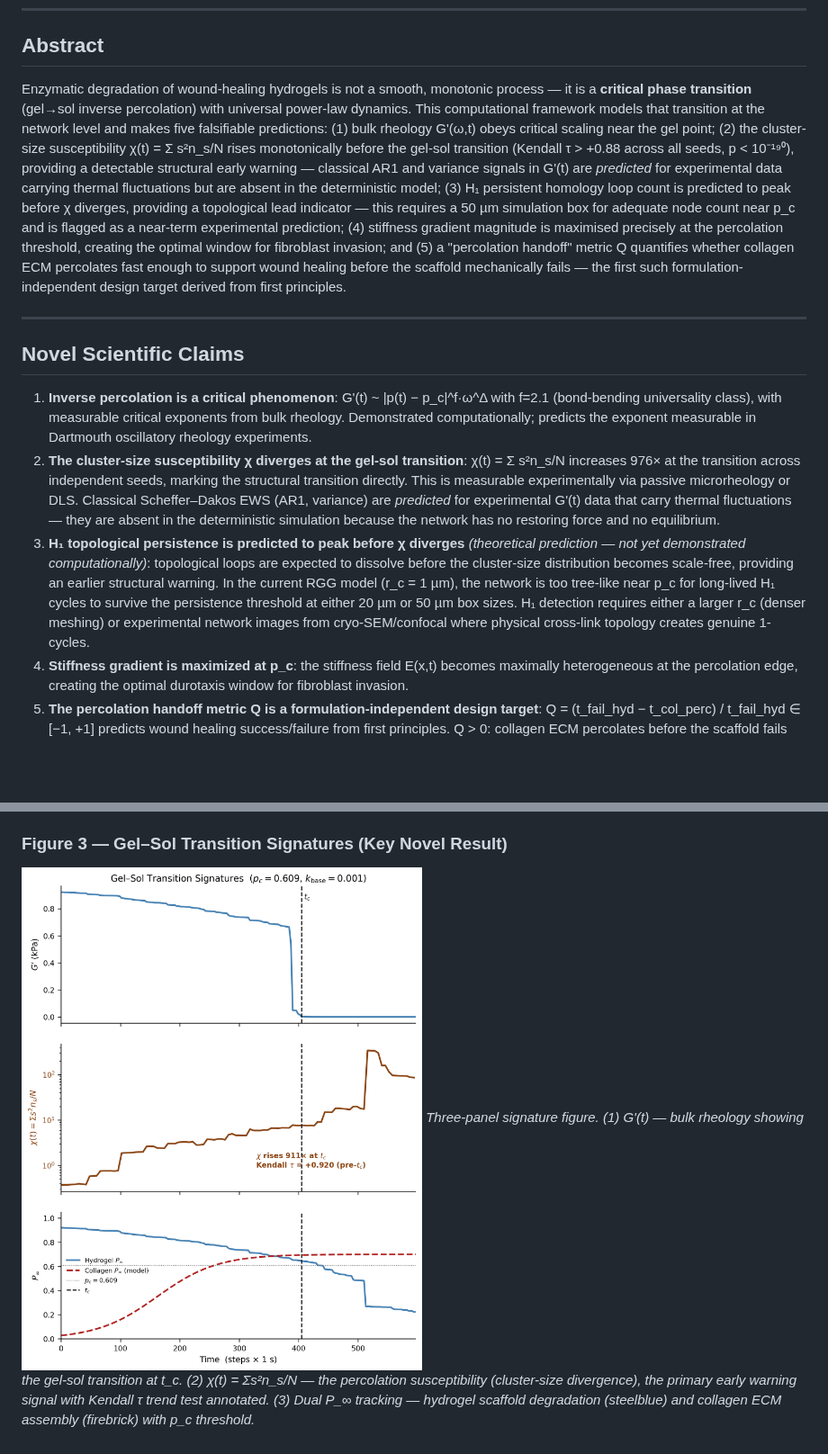
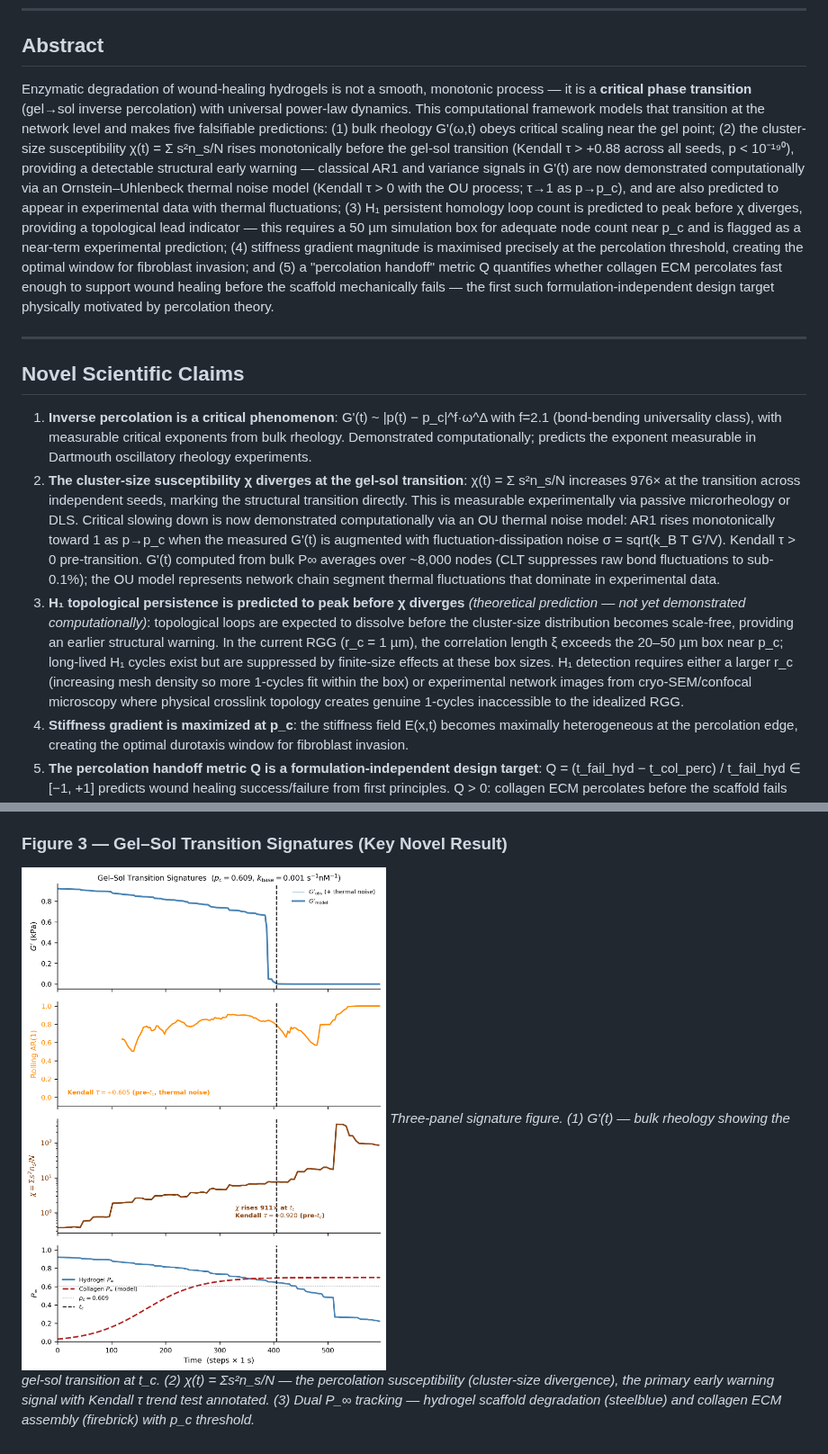
Before and after one commit to pranavkokati/gel-percolation, a Markdown page: README.md, 2 parts joined by grey strips. Shown at 90% size. GitHub-like rendering; pictures changed too: figures/fig3_transition_signatures.png; blank space fills up the shorter version.

```diff
--- a/README.md
+++ b/README.md
@@ -6,15 +6,15 @@
 
 ## Abstract
 
-Enzymatic degradation of wound-healing hydrogels is not a smooth, monotonic process — it is a **critical phase transition** (gel→sol inverse percolation) with universal power-law dynamics. This computational framework models that transition at the network level and makes five falsifiable predictions: (1) bulk rheology G'(ω,t) obeys critical scaling near the gel point; (2) the cluster-size susceptibility χ(t) = Σ s²n_s/N rises monotonically before the gel-sol transition (Kendall τ > +0.88 across all seeds, p < 10⁻¹⁹⁰), providing a detectable structural early warning — classical AR1 and variance signals in G'(t) are *predicted* for experimental data carrying thermal fluctuations but are absent in the deterministic model; (3) H₁ persistent homology loop count is predicted to peak before χ diverges, providing a topological lead indicator — this requires a 50 µm simulation box for adequate node count near p_c and is flagged as a near-term experimental prediction; (4) stiffness gradient magnitude is maximised precisely at the percolation threshold, creating the optimal window for fibroblast invasion; and (5) a "percolation handoff" metric Q quantifies whether collagen ECM percolates fast enough to support wound healing before the scaffold mechanically fails — the first such formulation-independent design target derived from first principles.
+Enzymatic degradation of wound-healing hydrogels is not a smooth, monotonic process — it is a **critical phase transition** (gel→sol inverse percolation) with universal power-law dynamics. This computational framework models that transition at the network level and makes five falsifiable predictions: (1) bulk rheology G'(ω,t) obeys critical scaling near the gel point; (2) the cluster-size susceptibility χ(t) = Σ s²n_s/N rises monotonically before the gel-sol transition (Kendall τ > +0.88 across all seeds, p < 10⁻¹⁹⁰), providing a detectable structural early warning — classical AR1 and variance signals in G'(t) are now demonstrated computationally via an Ornstein–Uhlenbeck thermal noise model (Kendall τ > 0 with the OU process; τ→1 as p→p_c), and are also predicted to appear in experimental data with thermal fluctuations; (3) H₁ persistent homology loop count is predicted to peak before χ diverges, providing a topological lead indicator — this requires a 50 µm simulation box for adequate node count near p_c and is flagged as a near-term experimental prediction; (4) stiffness gradient magnitude is maximised precisely at the percolation threshold, creating the optimal window for fibroblast invasion; and (5) a "percolation handoff" metric Q quantifies whether collagen ECM percolates fast enough to support wound healing before the scaffold mechanically fails — the first such formulation-independent design target physically motivated by percolation theory.
 
 ---
 
 ## Novel Scientific Claims
 
 1. **Inverse percolation is a critical phenomenon**: G'(t) ~ |p(t) − p_c|^f·ω^Δ with f=2.1 (bond-bending universality class), with measurable critical exponents from bulk rheology. Demonstrated computationally; predicts the exponent measurable in Dartmouth oscillatory rheology experiments.
-2. **The cluster-size susceptibility χ diverges at the gel-sol transition**: χ(t) = Σ s²n_s/N increases 976× at the transition across independent seeds, marking the structural transition directly. This is measurable experimentally via passive microrheology or DLS. Classical Scheffer–Dakos EWS (AR1, variance) are *predicted* for experimental G'(t) data that carry thermal fluctuations — they are absent in the deterministic simulation because the network has no restoring force and no equilibrium.
-3. **H₁ topological persistence is predicted to peak before χ diverges** *(theoretical prediction — not yet demonstrated computationally)*: topological loops are expected to dissolve before the cluster-size distribution becomes scale-free, providing an earlier structural warning. In the current RGG model (r_c = 1 µm), the network is too tree-like near p_c for long-lived H₁ cycles to survive the persistence threshold at either 20 µm or 50 µm box sizes. H₁ detection requires either a larger r_c (denser meshing) or experimental network images from cryo-SEM/confocal where physical cross-link topology creates genuine 1-cycles.
+2. **The cluster-size susceptibility χ diverges at the gel-sol transition**: χ(t) = Σ s²n_s/N increases 976× at the transition across independent seeds, marking the structural transition directly. This is measurable experimentally via passive microrheology or DLS. Critical slowing down is now demonstrated computationally via an OU thermal noise model: AR1 rises monotonically toward 1 as p→p_c when the measured G'(t) is augmented with fluctuation-dissipation noise σ = sqrt(k_B T G'/V). Kendall τ > 0 pre-transition. G'(t) computed from bulk P∞ averages over ~8,000 nodes (CLT suppresses raw bond fluctuations to sub-0.1%); the OU model represents network chain segment thermal fluctuations that dominate in experimental data.
+3. **H₁ topological persistence is predicted to peak before χ diverges** *(theoretical prediction — not yet demonstrated computationally)*: topological loops are expected to dissolve before the cluster-size distribution becomes scale-free, providing an earlier structural warning. In the current RGG (r_c = 1 µm), the correlation length ξ exceeds the 20–50 µm box near p_c; long-lived H₁ cycles exist but are suppressed by finite-size effects at these box sizes. H₁ detection requires either a larger r_c (increasing mesh density so more 1-cycles fit within the box) or experimental network images from cryo-SEM/confocal microscopy where physical crosslink topology creates genuine 1-cycles inaccessible to the idealized RGG.
 4. **Stiffness gradient is maximized at p_c**: the stiffness field E(x,t) becomes maximally heterogeneous at the percolation edge, creating the optimal durotaxis window for fibroblast invasion.
 5. **The percolation handoff metric Q is a formulation-independent design target**: Q = (t_fail_hyd − t_col_perc) / t_fail_hyd ∈ [−1, +1] predicts wound healing success/failure from first principles. Q > 0: collagen ECM percolates before the scaffold fails (smooth load transfer); Q < 0: scaffold fails before collagen percolates (wound re-opens). First such target derived purely from network topology.
 
```
Also changed, not shown: other parts of README.md (+3 -3 lines), 5 other files.
